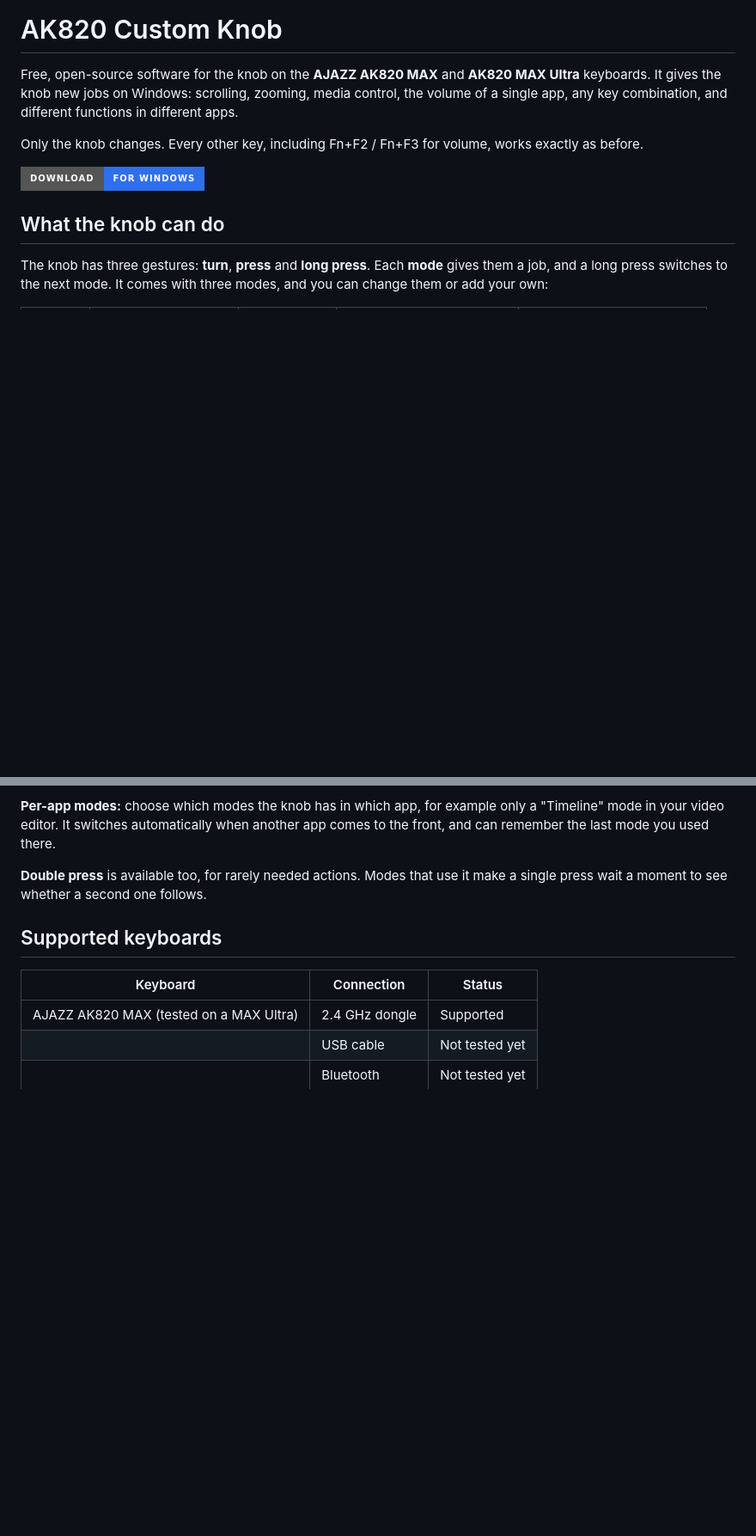
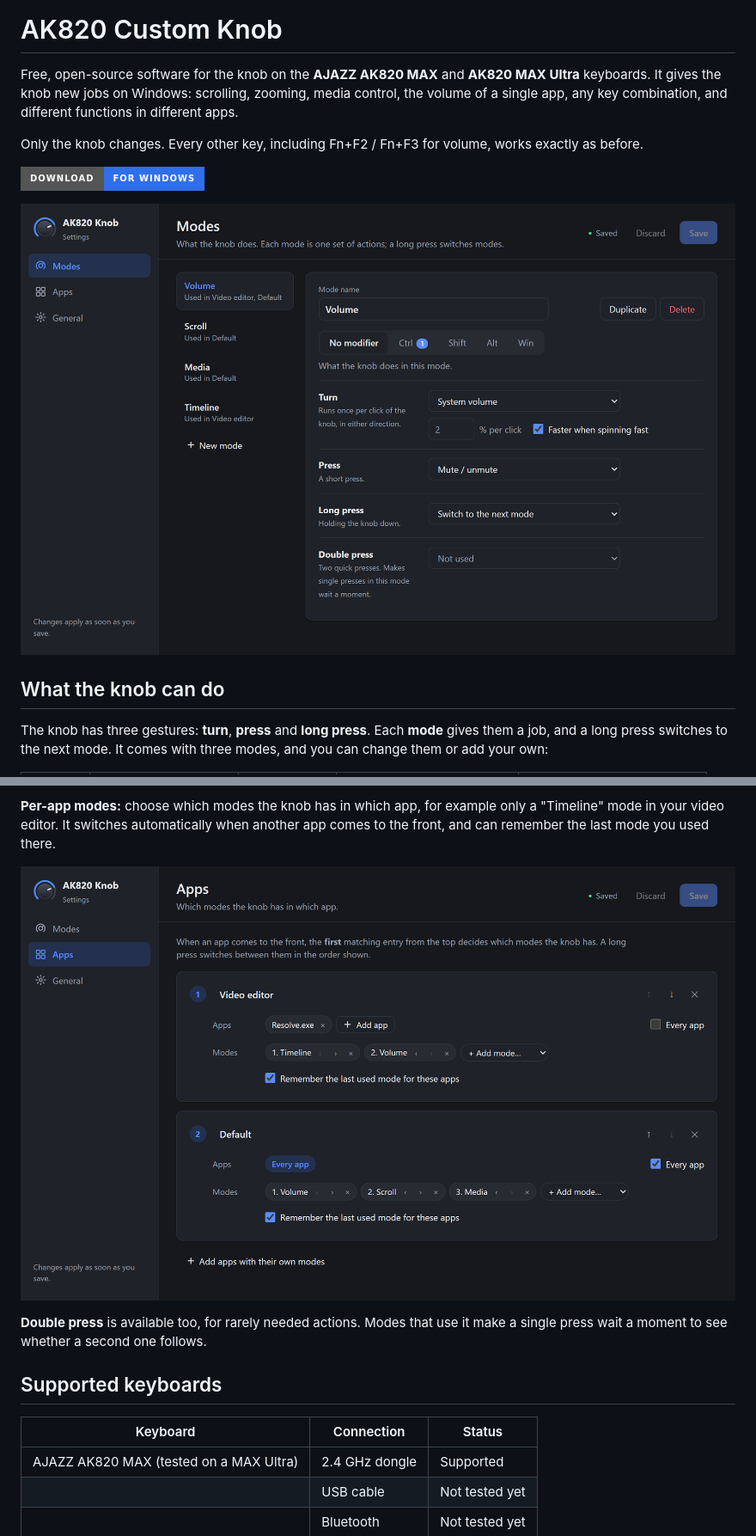
Before and after one commit to Enceladus00/ak820-custom-knob, a Markdown page: README.md, 2 parts joined by grey strips. Shown at 86% size. Rendered like a GitHub page; pictures changed too: docs/images/settings-apps.png (added), docs/images/settings-modes.png (added); badges without logos; blank space fills up the shorter version.

Commit message:
README'ye ayarlar ekranı görüntüleri eklendi

```diff
--- a/README.md
+++ b/README.md
@@ -9,6 +9,8 @@ Only the knob changes. Every other key, including Fn+F2 / Fn+F3 for volume,
 works exactly as before.
 
 [![Download for Windows](https://img.shields.io/badge/Download-for%20Windows-2f6feb?style=for-the-badge&logo=windows&logoColor=white)](https://github.com/Enceladus00/ak820-custom-knob/releases/latest/download/ak820-custom-knob-setup.exe)
+
+![The Modes page in Settings, showing what the knob does when turned, pressed and long-pressed](docs/images/settings-modes.png)
 
 ## What the knob can do
 
@@ -43,6 +45,8 @@ Ctrl, Shift, Alt or Win.
 only a "Timeline" mode in your video editor. It switches automatically when
 another app comes to the front, and can remember the last mode you used
 there.
+
+![The Apps page in Settings, with a video editor using its own Timeline mode and every other app using the default modes](docs/images/settings-apps.png)
 
 **Double press** is available too, for rarely needed actions. Modes that use
 it make a single press wait a moment to see whether a second one follows.
```
